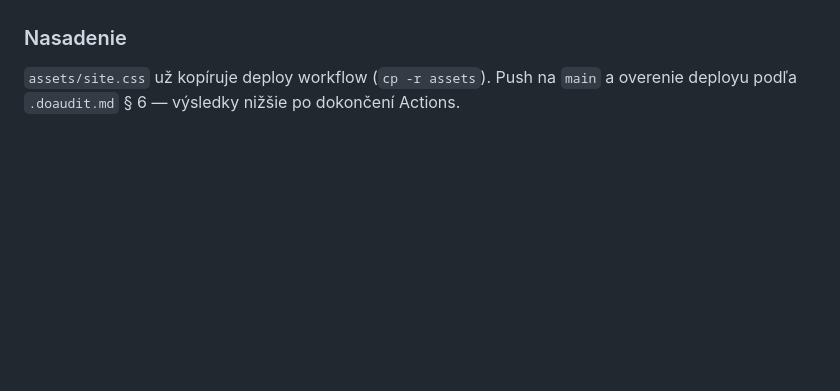
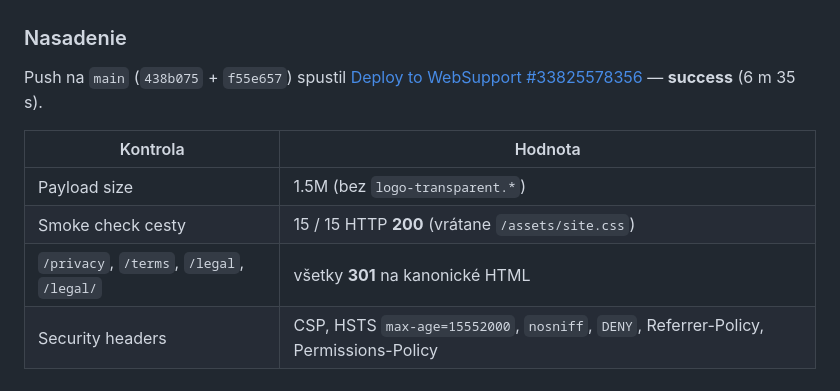
Before and after one commit to polascin/nephroctor, a Markdown page: .audit.md, the part around the change. Drawn GitHub-style; blank space fills up the shorter version.

Commit message:
Audit Beh #11: record successful deploy verification.
Co-authored-by: Cursor <cursoragent@cursor.com>

```diff
--- a/.audit.md
+++ b/.audit.md
@@ -1209,5 +1209,13 @@ bod: čistý pracovný strom, HEAD `1364191` (oprava deploy YAML + nasadené skr
 
 ### Nasadenie
 
-`assets/site.css` už kopíruje deploy workflow (`cp -r assets`). Push na `main`
-a overenie deployu podľa `.doaudit.md` § 6 — výsledky nižšie po dokončení Actions.
+Push na `main` (`438b075` + `f55e657`) spustil
+[Deploy to WebSupport #33825578356](https://github.com/polascin/nephroctor/actions/runs/33825578356)
+— **success** (6 m 35 s).
+
+| Kontrola | Hodnota |
+| --- | --- |
+| Payload size | 1.5M (bez `logo-transparent.*`) |
+| Smoke check cesty | 15 / 15 HTTP **200** (vrátane `/assets/site.css`) |
+| `/privacy`, `/terms`, `/legal`, `/legal/` | všetky **301** na kanonické HTML |
+| Security headers | CSP, HSTS `max-age=15552000`, `nosniff`, `DENY`, Referrer-Policy, Permissions-Policy |
```
